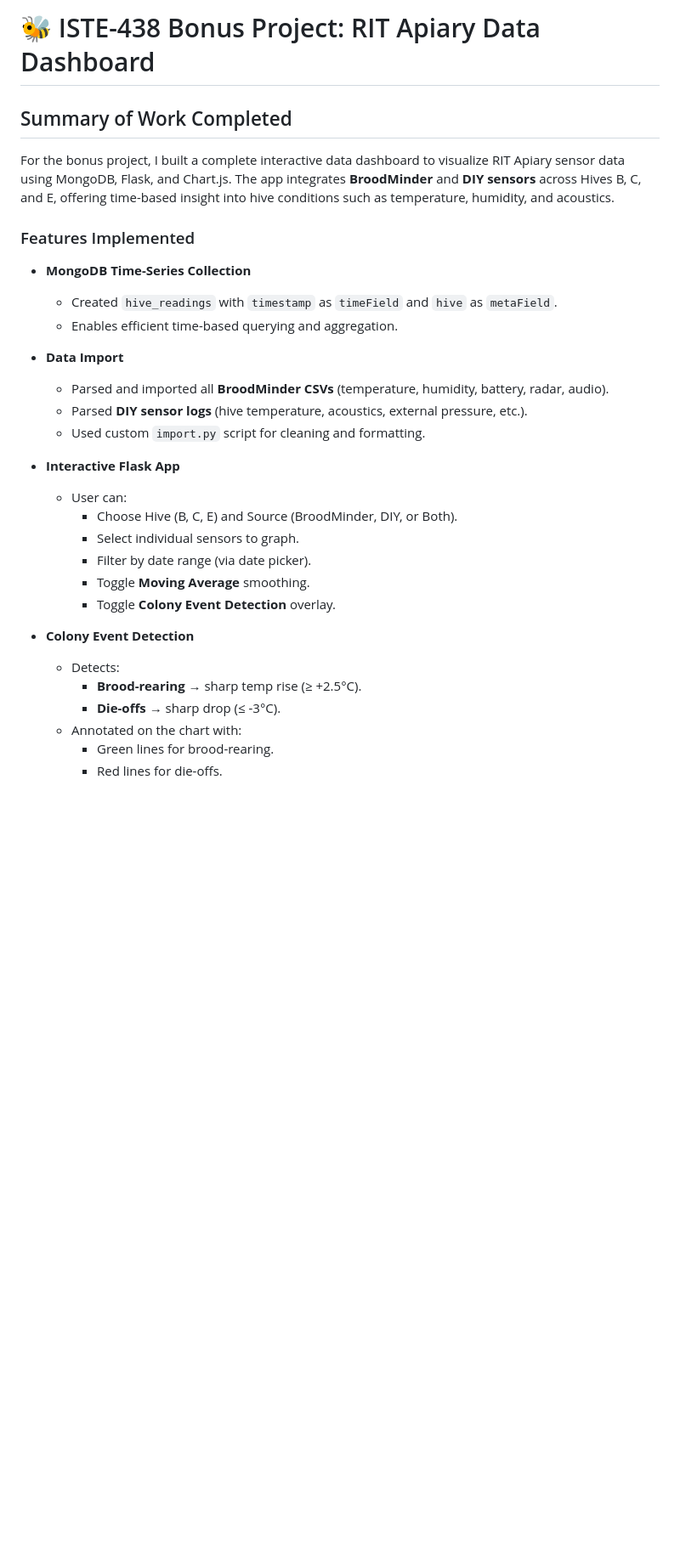
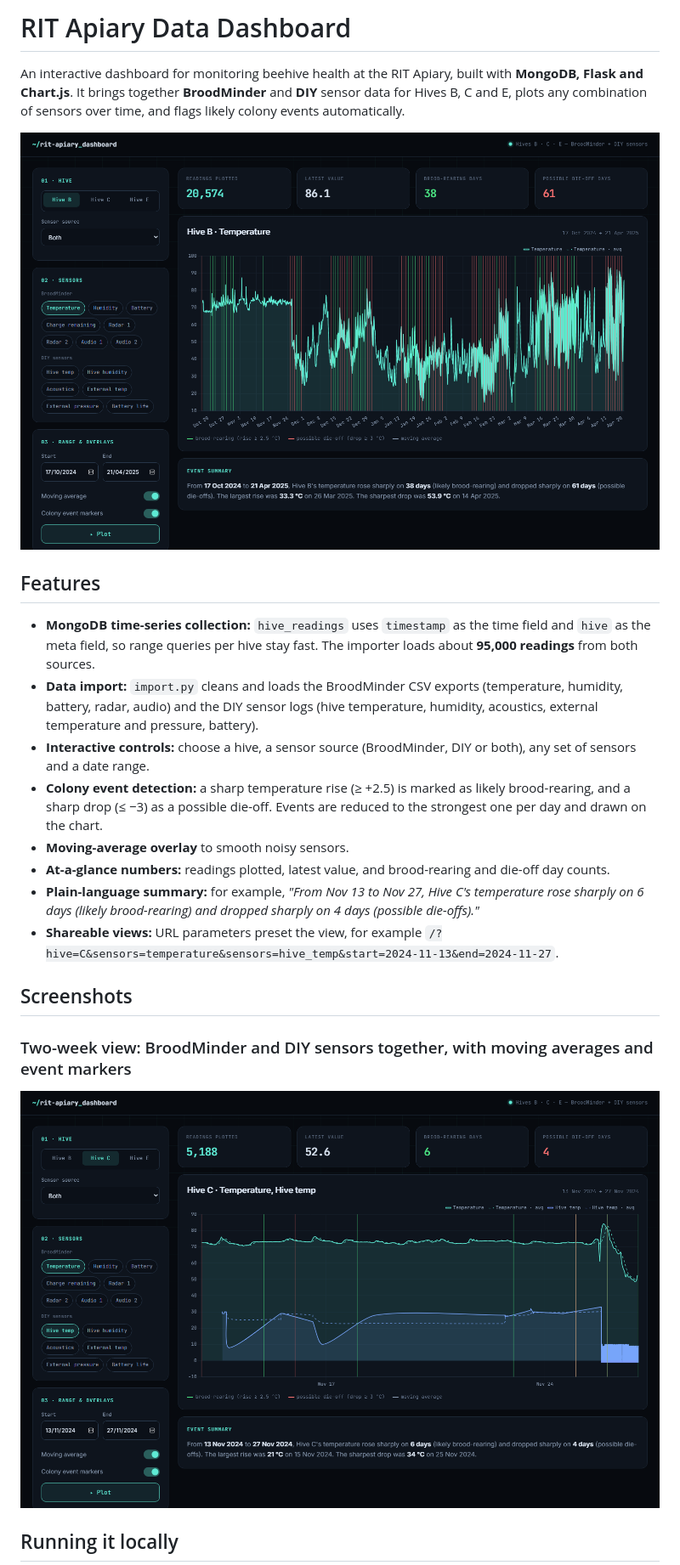
Before and after one commit to muzammilkhan2784/RIT-Apiary-Monitoring-Dashboard, a Markdown page: README.md, the part around one of its changes. Shown at 85% size. Rendered like a GitHub page; pictures changed too: assets/dashboard-zoom.png (added), assets/dashboard.png (added); blank space fills up the shorter version.

```diff
--- a/README.md
+++ b/README.md
@@ -1,33 +1,31 @@
-# 🐝 ISTE-438 Bonus Project: RIT Apiary Data Dashboard
+# RIT Apiary Data Dashboard
 
-## Summary of Work Completed
+An interactive dashboard for monitoring beehive health at the RIT Apiary, built with **MongoDB, Flask and Chart.js**.
+It brings together **BroodMinder** and **DIY** sensor data for Hives B, C and E, plots any combination of sensors
+over time, and flags likely colony events automatically.
 
-For the bonus project, I built a complete interactive data dashboard to visualize RIT Apiary sensor data using MongoDB, Flask, and Chart.js. The app integrates **BroodMinder** and **DIY sensors** across Hives B, C, and E, offering time-based insight into hive conditions such as temperature, humidity, and acoustics.
+![Dashboard: Hive B temperature over the full season](assets/dashboard.png)
 
-### Features Implemented
+## Features
 
-- **MongoDB Time-Series Collection**
-  - Created `hive_readings` with `timestamp` as `timeField` and `hive` as `metaField`.
-  - Enables efficient time-based querying and aggregation.
+- **MongoDB time-series collection:** `hive_readings` uses `timestamp` as the time field and `hive` as the meta field,
+  so range queries per hive stay fast. The importer loads about **95,000 readings** from both sources.
+- **Data import:** `import.py` cleans and loads the BroodMinder CSV exports (temperature, humidity, battery, radar, audio)
+  and the DIY sensor logs (hive temperature, humidity, acoustics, external temperature and pressure, battery).
+- **Interactive controls:** choose a hive, a sensor source (BroodMinder, DIY or both), any set of sensors and a date range.
+- **Colony event detection:** a sharp temperature rise (≥ +2.5) is marked as likely brood-rearing, and a sharp drop
+  (≤ −3) as a possible die-off. Events are reduced to the strongest one per day and drawn on the chart.
+- **Moving-average overlay** to smooth noisy sensors.
+- **At-a-glance numbers:** readings plotted, latest value, and brood-rearing and die-off day counts.
+- **Plain-language summary:** for example, *"From Nov 13 to Nov 27, Hive C's temperature rose sharply on 6 days
+  (likely brood-rearing) and dropped sharply on 4 days (possible die-offs)."*
+- **Shareable views:** URL parameters preset the view, for example
+  `/?hive=C&sensors=temperature&sensors=hive_temp&start=2024-11-13&end=2024-11-27`.
 
-- **Data Import**
-  - Parsed and imported all **BroodMinder CSVs** (temperature, humidity, battery, radar, audio).
-  - Parsed **DIY sensor logs** (hive temperature, acoustics, external pressure, etc.).
-  - Used custom `import.py` script for cleaning and formatting.
+## Screenshots
 
-- **Interactive Flask App**
-  - User can:
-    - Choose Hive (B, C, E) and Source (BroodMinder, DIY, or Both).
-    - Select individual sensors to graph.
-    - Filter by date range (via date picker).
-    - Toggle **Moving Average** smoothing.
-    - Toggle **Colony Event Detection** overlay.
+### Two-week view: BroodMinder and DIY sensors together, with moving averages and event markers
+![Hive C, two-week view](assets/dashboard-zoom.png)
 
-- **Colony Event Detection**
-  - Detects:
-    - **Brood-rearing** → sharp temp rise (≥ +2.5°C).
-    - **Die-offs** → sharp drop (≤ -3°C).
-  - Annotated on the chart with:
-    - Green lines for brood-rearing.
-    - Red lines for die-offs.
+## Running it locally
 
```
Also changed, not shown: other parts of README.md (+23 -58 lines), assets/broodminderhivebexample.png (deleted), assets/eventsummary.png (deleted), assets/mainpage.png (deleted), assets/movingavgandeventmarker.png (deleted), 3 other files.
